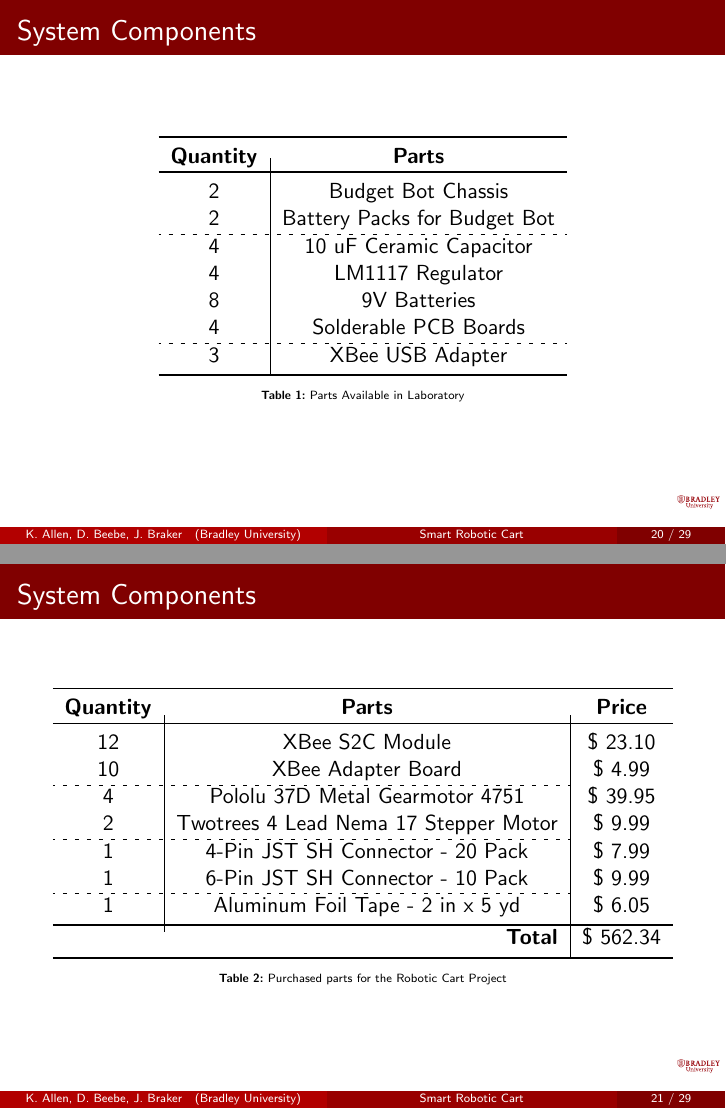
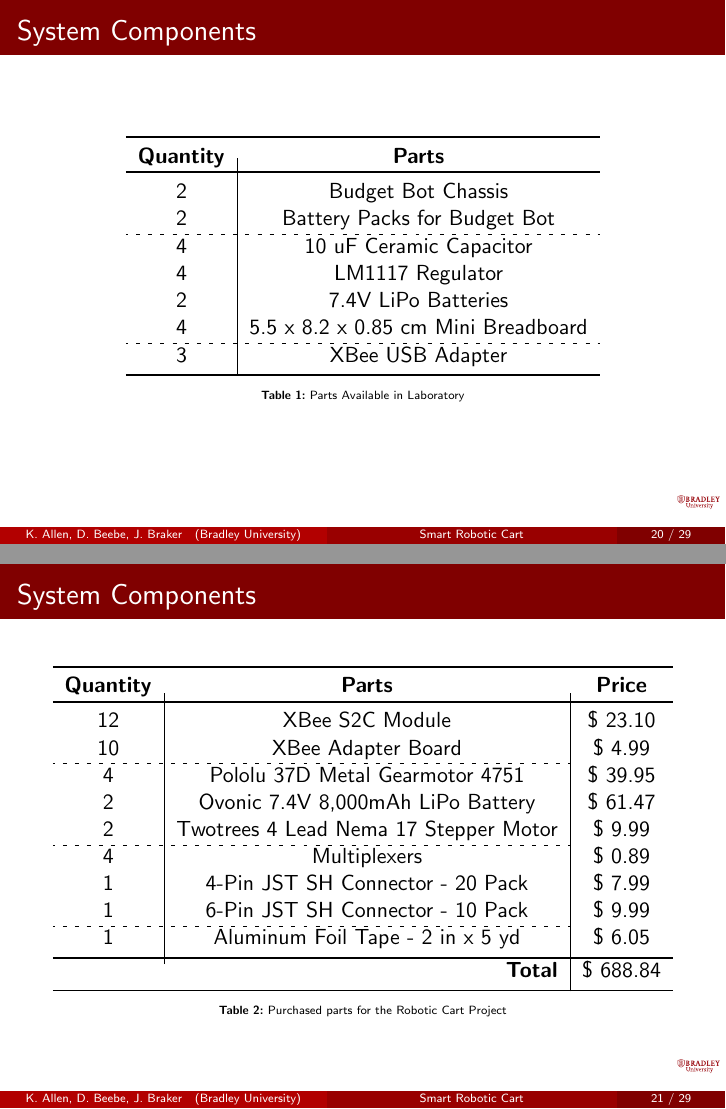
Before and after one commit to ECE-BU-Miah/seniorProject2-2020-21-Docs, LaTeX slides (finalReportPres.tex): pages 22 and 23 of 32, joined at a grey line. Compiled offline with pdfLaTeX.

Commit message:
Update finalReportPres.tex

```diff
--- a/finalReportPres.tex
+++ b/finalReportPres.tex
@@ -443,8 +443,8 @@
           2 & Battery Packs for Budget Bot\\ \hdashline
           4 & 10 uF Ceramic Capacitor\\
           4 & LM1117 Regulator\\
-          8 & 9V Batteries\\
-          4 & Solderable PCB Boards\\ \hdashline
+          2 & 7.4V LiPo Batteries\\
+          4 & 5.5 x 8.2 x 0.85 cm Mini Breadboard\\ \hdashline
           3 & XBee USB Adapter\\
           \bottomrule
           %\multicolumn{2}{r|}{\textbf{Total}} & \$ 562.34\\
@@ -467,12 +467,14 @@
       12 & XBee S2C Module & \$ 23.10\\
       10 & XBee Adapter Board & \$ 4.99\\ \cdashline{1-2}
       4 & Pololu 37D Metal Gearmotor 4751 & \$ 39.95\\
+      2 & Ovonic 7.4V 8,000mAh LiPo Battery & \$ 61.47\\
       2 & Twotrees 4 Lead Nema 17 Stepper Motor & \$ 9.99\\ \cdashline{1-2}
+      4 & Multiplexers & \$ 0.89\\
       1 & 4-Pin JST SH Connector - 20 Pack & \$ 7.99\\
       1 & 6-Pin JST SH Connector - 10 Pack & \$ 9.99\\ \cdashline{1-2}
       1 & Aluminum Foil Tape - 2 in x 5 yd & \$ 6.05\\
       \bottomrule
-      \multicolumn{2}{r|}{\textbf{Total}} & \$ 562.34\\
+      \multicolumn{2}{r|}{\textbf{Total}} & \$ 688.84\\
       \bottomrule
     \end{tabular}
     \caption{Purchased parts for the Robotic Cart Project}
```
